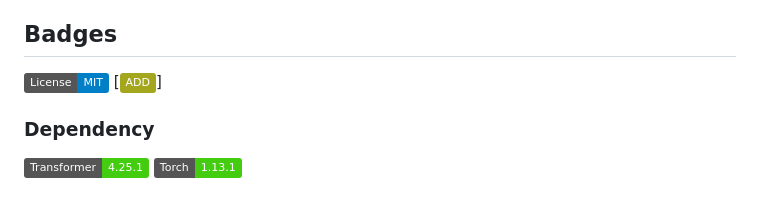
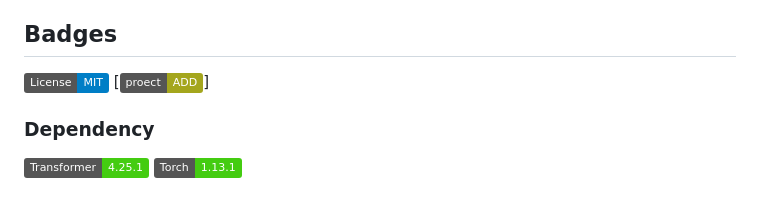
Before and after one commit to fstermann/attention-driven-dropout, a Markdown page: README.md, the part around the change. Rendered like a GitHub page; badges without logos.

```diff
--- a/README.md
+++ b/README.md
@@ -16,7 +16,7 @@ This repository contains code for the Attention-driven Dropout paper. It contain
 ## Badges
 
 [![MIT license](https://img.shields.io/badge/License-MIT-blue.svg)](https://github.com/git/git-scm.com/blob/main/MIT-LICENSE.txt)
-[![ADD](https://img.shields.io/badge/ADD-yellowgreen)]
+[![ADD](https://img.shields.io/badge/proect-ADD-yellowgreen)]
 
 
 ### Dependency
```
